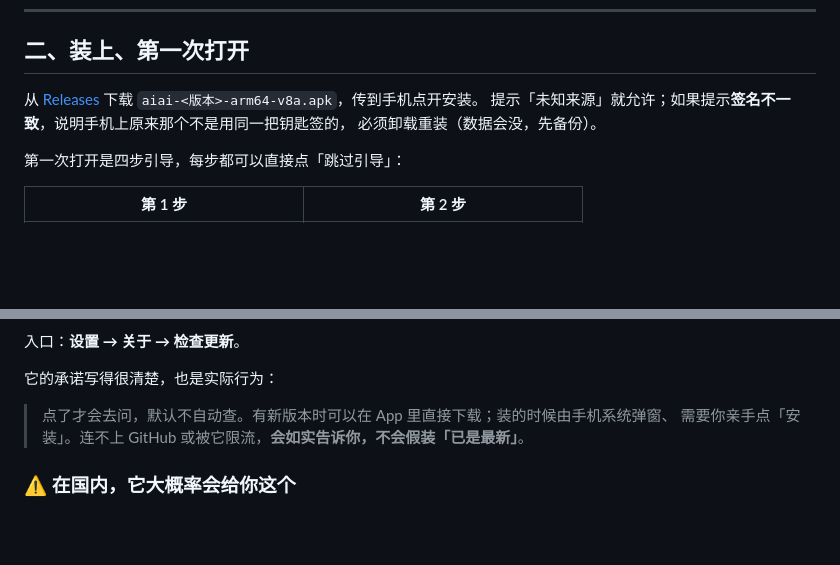
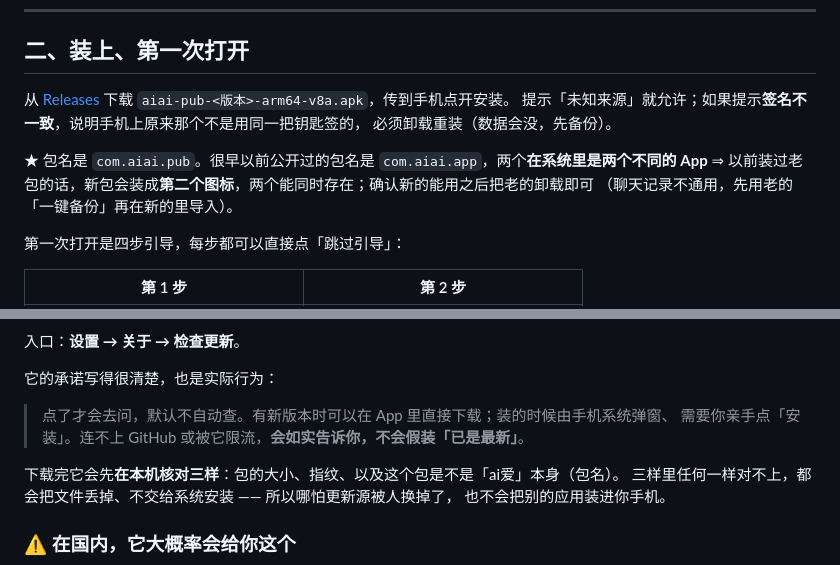
Before and after one commit to xiaofengct/aiai, a Markdown page: USAGE.md, 2 parts joined by grey strips. Drawn GitHub-style; blank space fills up the shorter version.

Commit message:
docs: 安装包命名改 aiai-pub- · 补三样校验与包名变更说明

```diff
--- a/USAGE.md
+++ b/USAGE.md
@@ -45,9 +45,13 @@
 
 ## 二、装上、第一次打开
 
-从 [Releases](../../releases) 下载 `aiai-<版本>-arm64-v8a.apk`，传到手机点开安装。
+从 [Releases](../../releases) 下载 `aiai-pub-<版本>-arm64-v8a.apk`，传到手机点开安装。
 提示「未知来源」就允许；如果提示**签名不一致**，说明手机上原来那个不是用同一把钥匙签的，
 必须卸载重装（数据会没，先备份）。
+
+★ 包名是 `com.aiai.pub`。很早以前公开过的包名是 `com.aiai.app`，两个**在系统里是两个不同的 App**
+⇒ 以前装过老包的话，新包会装成**第二个图标**，两个能同时存在；确认新的能用之后把老的卸载即可
+（聊天记录不通用，先用老的「一键备份」再在新的里导入）。
 
 第一次打开是四步引导，每步都可以直接点「跳过引导」：
 
@@ -190,6 +194,10 @@ App 内置了一个角色（**欣然**），装完就能直接聊，不用配任
 > 点了才会去问，默认不自动查。有新版本时可以在 App 里直接下载；装的时候由手机系统弹窗、
 > 需要你亲手点「安装」。连不上 GitHub 或被它限流，**会如实告诉你，不会假装「已是最新」**。
 
+下载完它会先**在本机核对三样**：包的大小、指纹、以及这个包是不是「ai爱」本身（包名）。
+三样里任何一样对不上，都会把文件丢掉、不交给系统安装 —— 所以哪怕更新源被人换掉了，
+也不会把别的应用装进你手机。
+
 ### ⚠️ 在国内，它大概率会给你这个
 
 ![连不上](images/14-check-update-fail.png)
```
